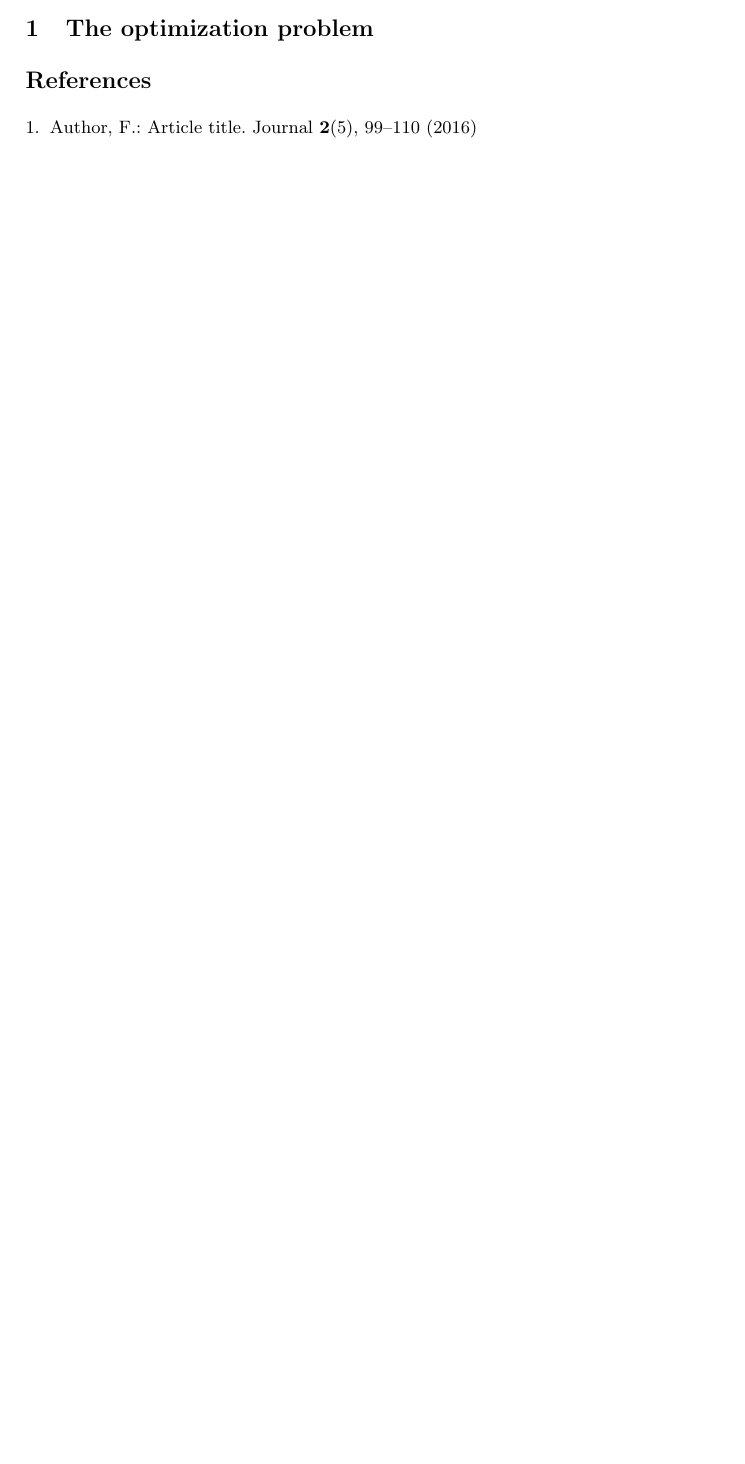
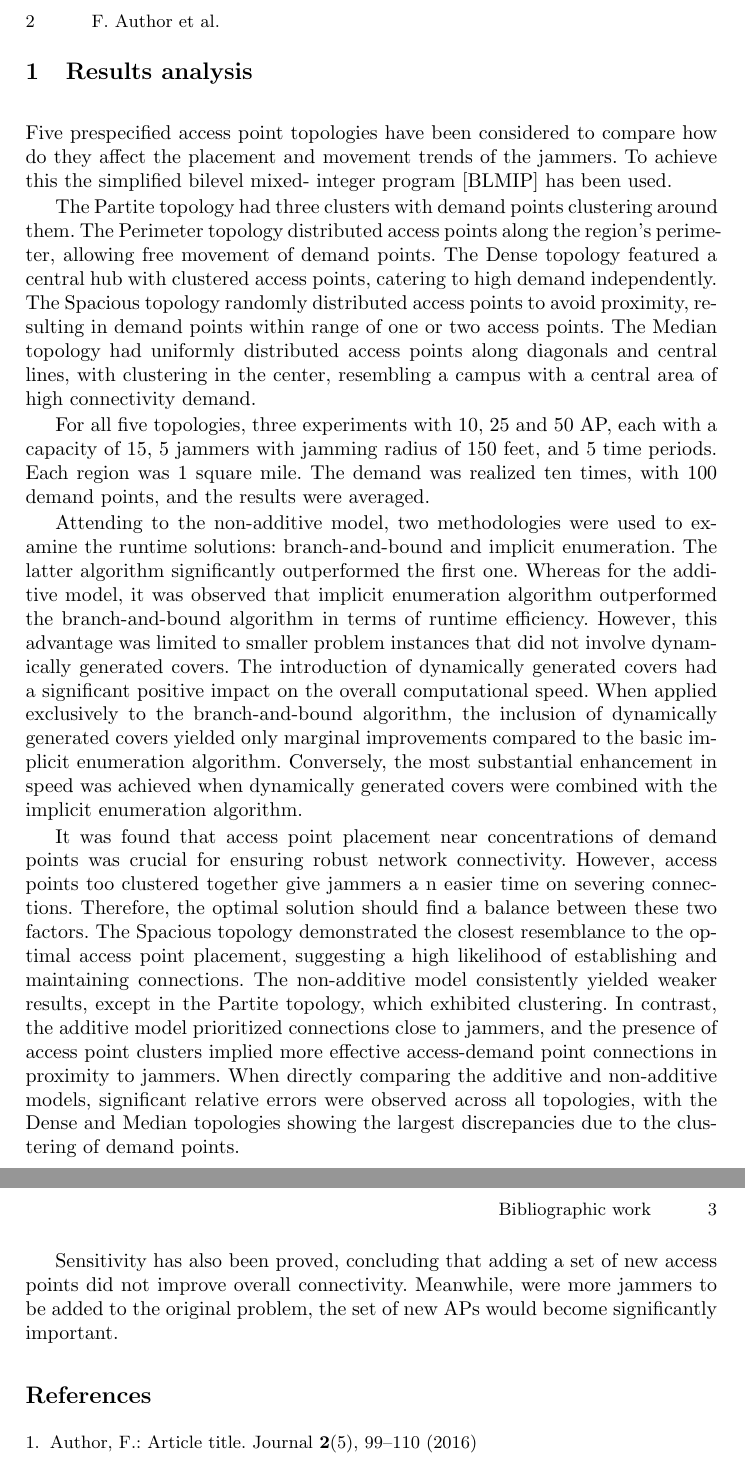
Before and after one commit to JosuBarru/trabajoBibliografico, a LaTeX paper (trabajoBibliografico.tex): part of the page before the commit and two parts of pages 2 and 3 of 3 after it, the two joined at a grey line, cut at the place of the change, the shorter picture padded with empty space. Compiled offline with pdfLaTeX.

Commit message:
analysis

```diff
--- a/trabajoBibliografico.tex
+++ b/trabajoBibliografico.tex
@@ -5,6 +5,12 @@
 \documentclass[runningheads]{llncs}
 %
 \usepackage{graphicx}
+
+%Paquetes añadidos
+\usepackage{float}
+\usepackage{subcaption}
+\captionsetup{compatibility=false}
+
 % Used for displaying a sample figure. If possible, figure files should
 % be included in EPS format.
 %
@@ -45,10 +51,66 @@
 	%
 	%
 	%
-	\section{The optimization problem}
+
+	\clearpage
+	\section{Results analysis}
+
+	Five prespecified access point topologies have been considered to compare how do they affect the placement and movement trends of the jammers. To achieve this the simplified bilevel mixed-
+	integer program [BLMIP] has been used.
+
+The Partite topology had three clusters with demand points clustering around them. The Perimeter topology distributed access points along the region's perimeter, allowing free movement of demand points. The Dense topology featured a central hub with clustered access points, catering to high demand independently. The Spacious topology randomly distributed access points to avoid proximity, resulting in demand points within range of one or two access points. The Median topology had uniformly distributed access points along diagonals and central lines, with clustering in the center, resembling a campus with a central area of high connectivity demand. %It also includes an optimal topology, generated from solving one problem instance.
+
+%\begin{figure}[H]
+%	\centering
+%	\begin{subfigure}{0.3\textwidth}
+%		\centering
+%		\includegraphics[width=.8\linewidth]{partite.png}\quad
+%		\caption{Partite}
+%		\label{fig:1}
+%	\end{subfigure}\hfil
+%	\begin{subfigure}{0.3\textwidth}
+%		\centering
+%		\includegraphics[width=.8\linewidth]{perimeter.png}\quad
+%		\caption{Perimeter}
+%		\label{fig:2}
+%	\end{subfigure}\hfil
+%	\begin{subfigure}{0.3\textwidth}
+%		\centering
+%		\includegraphics[width=.8\linewidth]{dense.png}
+%		\caption{Dense}
+%		\label{fig:3}
+%	\end{subfigure}
+%	\medskip
+%	\begin{subfigure}{0.3\textwidth}
+%		\includegraphics[width=.8\linewidth]{spacious.png}\quad
+%		\caption{Spacious}
+%		\label{fig:4}
+%	\end{subfigure}\hfil
+%	\begin{subfigure}{0.3\textwidth}
+%		\centering
+%		\includegraphics[width=.8\linewidth]{median.png}\quad
+%		\caption{Median}
+%		\label{fig:5}
+%	\end{subfigure}\hfil
+%	\begin{subfigure}{0.3\textwidth}
+%		\centering
+%		\includegraphics[width=.8\linewidth]{optimal.png}
+%		\caption{Optimal}
+%		\label{fig:6}
+%	\end{subfigure}
+%	\caption{AP Topologies}
+%	\label{fig:images}
+%\end{figure}
 
 
+	For all five topologies, three experiments with 10, 25 and 50 AP, each with a capacity of 15, 5 jammers with jamming radius of 150 feet, and 5 time periods. Each region was 1 square mile. The demand was realized ten times, with 100 demand points, and the results were averaged.
 
+
+	Attending to the non-additive model, two methodologies were used to examine the runtime solutions: branch-and-bound and implicit enumeration. The latter algorithm significantly outperformed the first one. Whereas for the additive model, it was observed that implicit enumeration algorithm outperformed the branch-and-bound algorithm in terms of runtime efficiency. However, this advantage was limited to smaller problem instances that did not involve dynamically generated covers. The introduction of dynamically generated covers had a significant positive impact on the overall computational speed. When applied exclusively to the branch-and-bound algorithm, the inclusion of dynamically generated covers yielded only marginal improvements compared to the basic implicit enumeration algorithm. Conversely, the most substantial enhancement in speed was achieved when dynamically generated covers were combined with the implicit enumeration algorithm.
+
+	It was found that access point placement near concentrations of demand points was crucial for ensuring robust network connectivity. However, access points too clustered together give jammers a n easier time on severing connections. Therefore, the optimal solution should find a balance between these two factors. The Spacious topology demonstrated the closest resemblance to the optimal access point placement, suggesting a high likelihood of establishing and maintaining connections. The non-additive model consistently yielded weaker results, except in the Partite topology, which exhibited clustering. In contrast, the additive model prioritized connections close to jammers, and the presence of access point clusters implied more effective access-demand point connections in proximity to jammers. When directly comparing the additive and non-additive models, significant relative errors were observed across all topologies, with the Dense and Median topologies showing the largest discrepancies due to the clustering of demand points.
+
+	Sensitivity has also been proved, concluding that adding a set of new access points did not improve overall connectivity. Meanwhile, were more jammers to be added to the original problem, the set of new APs would become significantly important.
 	%
 	% ---- Bibliography ----
 	%
```
Also changed, not shown: dense.png, median.png, optimal.png, partite.png, perimeter.png, spacious.png, trabajoBibliografico.pdf.
